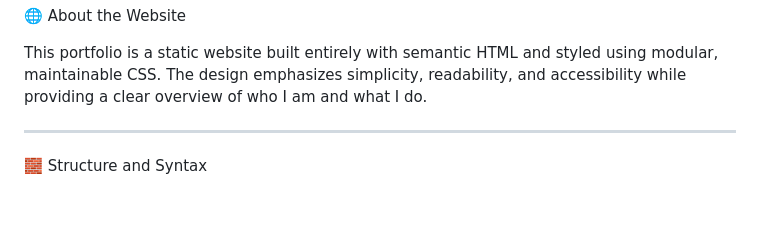
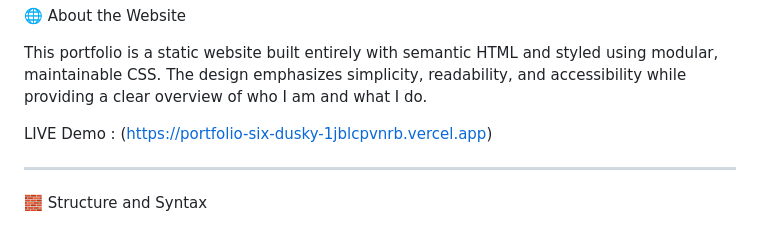
Before and after one commit to John36-collab/portfolio-, a Markdown page: README.md, the part around the change. Drawn GitHub-style; blank space fills up the shorter version.

```diff
--- a/README.md
+++ b/README.md
@@ -11,6 +11,7 @@ Welcome to the repository for my Professional Portfolio Website, designed and de
 
 This portfolio is a static website built entirely with semantic HTML and styled using modular, maintainable CSS. The design emphasizes simplicity, readability, and accessibility while providing a clear overview of who I am and what I do.
 
+LIVE Demo : (https://portfolio-six-dusky-1jblcpvnrb.vercel.app)
 
 ---
 
```
